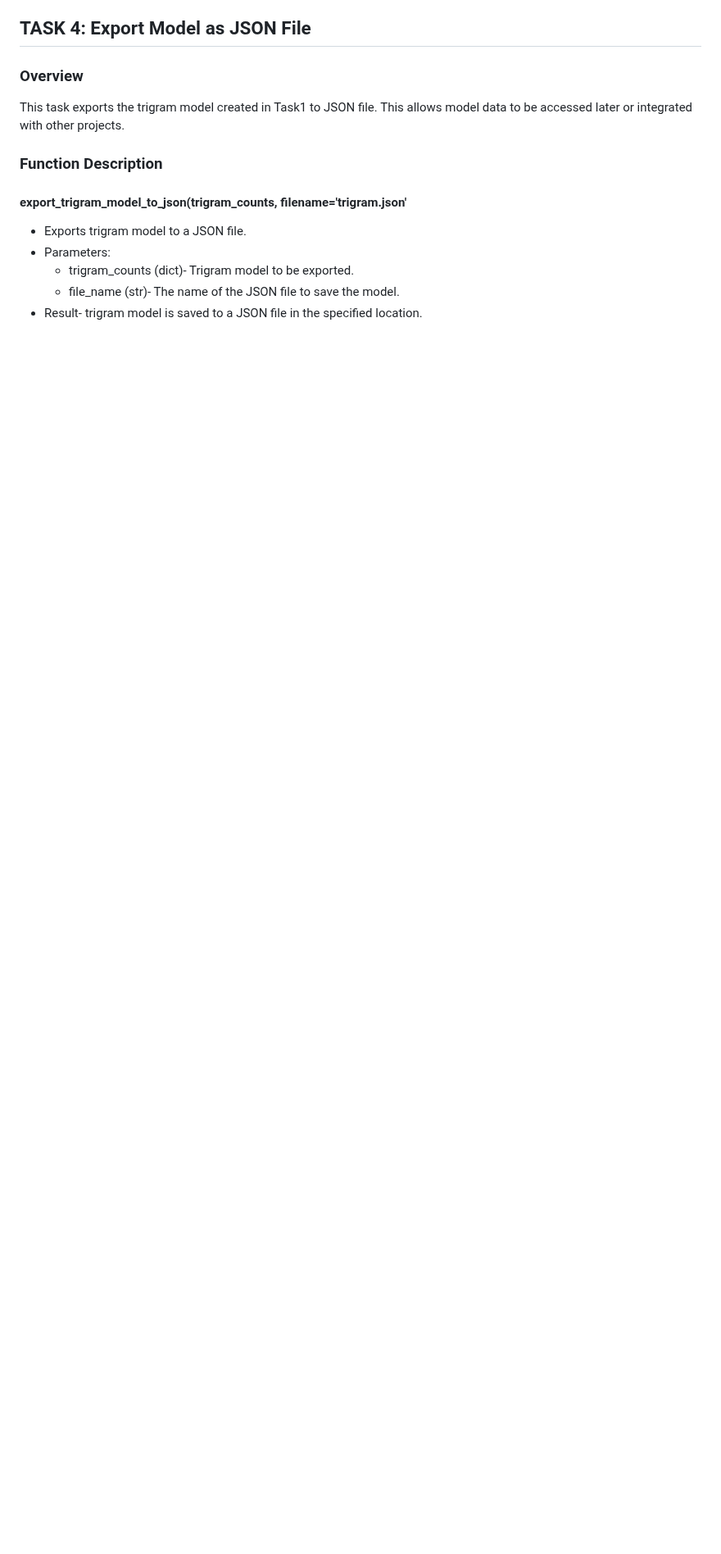
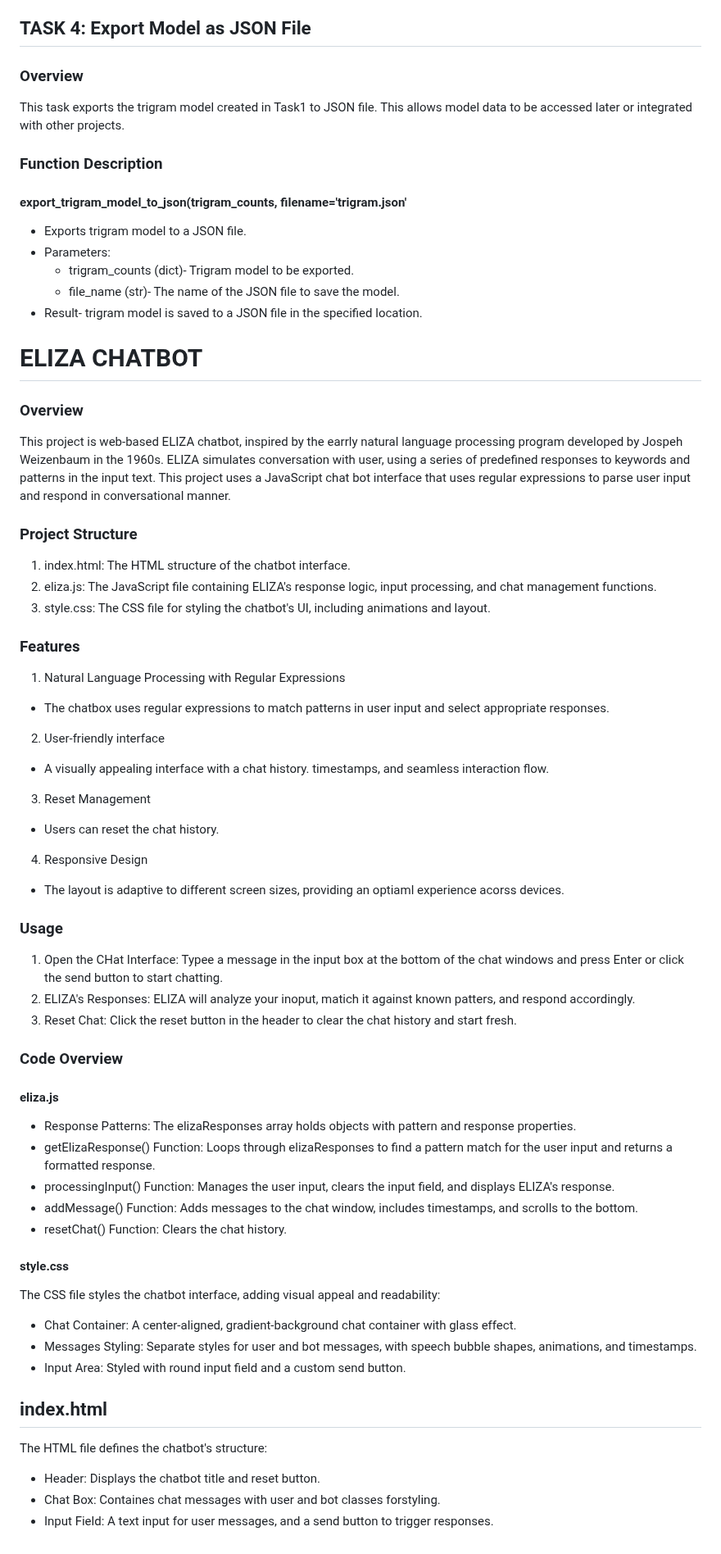
Before and after one commit to G00410483/EmergingTechnologies, a Markdown page: README.md, the part around the change. Shown at 82% size. GitHub-like rendering; blank space fills up the shorter version.

```diff
--- a/README.md
+++ b/README.md
@@ -82,3 +82,48 @@ This task exports the trigram model created in Task1 to JSON file. This allows m
       - trigram_counts (dict)- Trigram model to be exported.
       - file_name (str)- The name of the JSON file to save the model.
   - Result- trigram model is saved to a JSON file in the specified location.
+
+# ELIZA CHATBOT
+
+### Overview
+This project is web-based ELIZA chatbot, inspired by the earrly natural language processing program developed by Jospeh Weizenbaum in the 1960s. ELIZA simulates conversation with user, using a series of predefined responses to keywords and patterns in the input text. This project uses a JavaScript chat bot interface that uses regular expressions to parse user input and respond in conversational manner.
+
+### Project Structure
+1. index.html: The HTML structure of the chatbot interface.
+2. eliza.js: The JavaScript file containing ELIZA's response logic, input processing, and chat management functions.
+3. style.css: The CSS file for styling the chatbot's UI, including animations and layout.
+
+### Features
+1. Natural Language Processing with Regular Expressions
+  - The chatbox uses regular expressions to match patterns in user input and select appropriate responses.
+2. User-friendly interface
+  - A visually appealing interface with a chat history. timestamps, and seamless interaction flow.
+3. Reset Management
+  - Users can reset the chat history.
+4. Responsive Design
+  - The layout is adaptive to different screen sizes, providing an optiaml experience acorss devices.
+
+### Usage
+1. Open the CHat Interface: Typee a message in the input box at the bottom of the chat windows and press Enter or click the send button to start chatting.
+2. ELIZA's Responses: ELIZA will analyze your inoput, matich it against known patters, and respond accordingly.
+3. Reset Chat: Click the reset button in the header to clear the chat history and start fresh.
+
+### Code Overview
+#### eliza.js
+- Response Patterns: The elizaResponses array holds objects with pattern and response properties.
+- getElizaResponse() Function: Loops through elizaResponses to find a pattern match for the user input and returns a formatted response.
+- processingInput() Function: Manages the user input, clears the input field, and displays ELIZA's response.
+- addMessage() Function: Adds messages to the chat window, includes timestamps, and scrolls to the bottom.
+- resetChat() Function: Clears the chat history.
+
+#### style.css
+The CSS file styles the chatbot interface, adding visual appeal and readability:
+- Chat Container: A center-aligned, gradient-background chat container with glass effect.
+- Messages Styling: Separate styles for user and bot messages, with speech bubble shapes, animations, and timestamps.
+- Input Area: Styled with round input field and a custom send button.
+
+## index.html
+The HTML file defines the chatbot's structure:
+- Header: Displays the chatbot title and reset button.
+- Chat Box: Containes chat messages with user and bot classes forstyling.
+- Input Field: A text input for user messages, and a send button to trigger responses.
```
